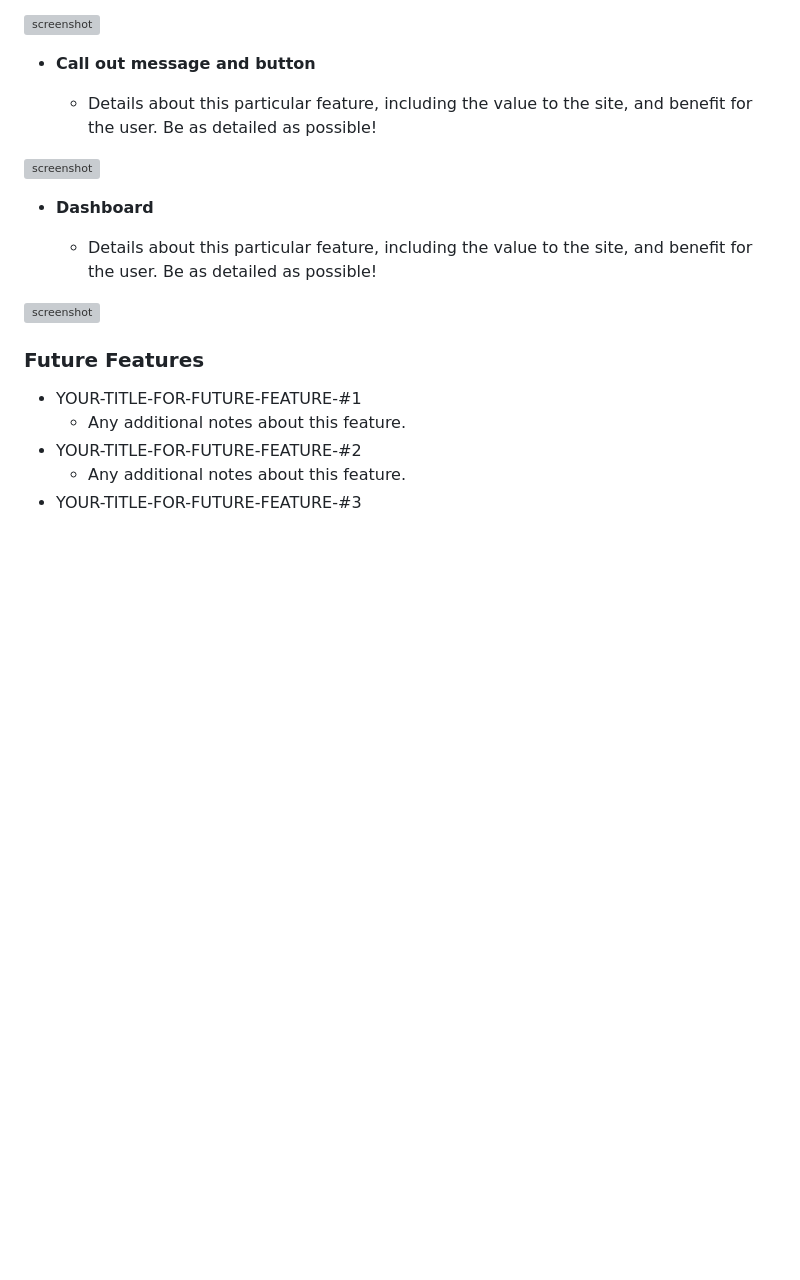
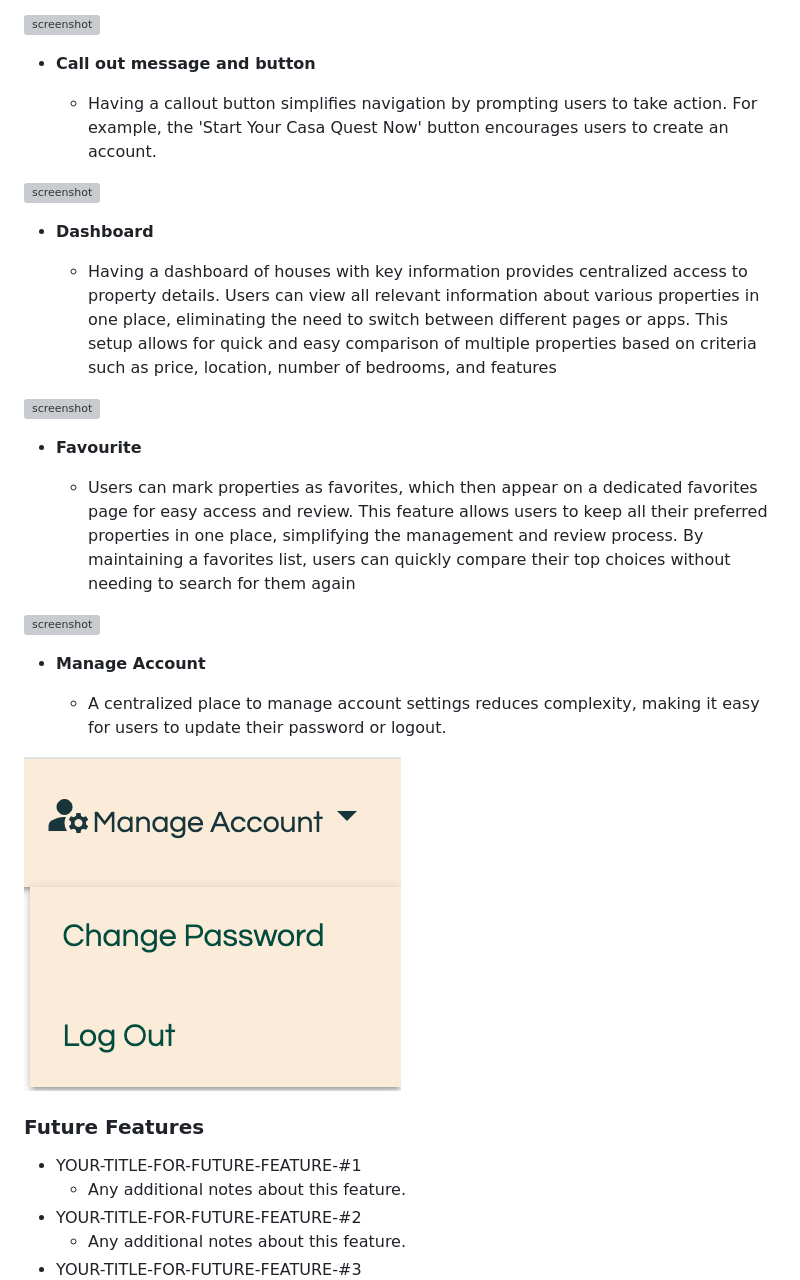
Before and after one commit to mikavir/casa-quest, a Markdown page: README.md, the part around the change. Drawn GitHub-style; blank space fills up the shorter version; grey boxes are pictures that could not be loaded.

Commit message:
Add more features to readme

```diff
--- a/README.md
+++ b/README.md
@@ -188,16 +188,26 @@ Blog
 
 - **Call out message and button**
 
-    - Details about this particular feature, including the value to the site, and benefit for the user. Be as detailed as possible!
+    - Having a callout button simplifies navigation by prompting users to take action. For example, the 'Start Your Casa Quest Now' button encourages users to create an account.
 
 ![screenshot](documentation/feature/casa-quest-feature-callout.png)
 
 - **Dashboard**
 
-    - Details about this particular feature, including the value to the site, and benefit for the user. Be as detailed as possible!
+    - Having a dashboard of houses with key information provides centralized access to property details. Users can view all relevant information about various properties in one place, eliminating the need to switch between different pages or apps. This setup allows for quick and easy comparison of multiple properties based on criteria such as price, location, number of bedrooms, and features
 
 ![screenshot](documentation/feature/casa-quest-feature-dashboard.png)
+- **Favourite**
 
+    - Users can mark properties as favorites, which then appear on a dedicated favorites page for easy access and review. This feature allows users to keep all their preferred properties in one place, simplifying the management and review process. By maintaining a favorites list, users can quickly compare their top choices without needing to search for them again
+
+![screenshot](documentation/feature/casa-quest-feature-favourite.png)
+
+- **Manage Account**
+
+    - A centralized place to manage account settings reduces complexity, making it easy for users to update their password or logout.
+
+![screenshot](documentation/feature/casa-quest-feature-manage-account.png)
 
 ### Future Features
 
```
